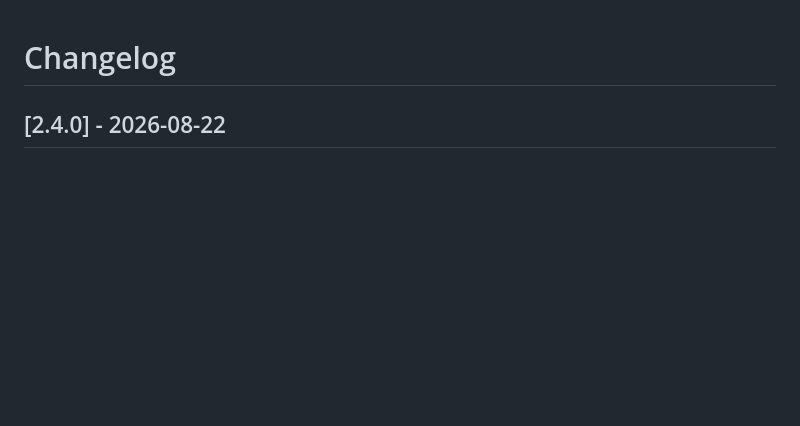
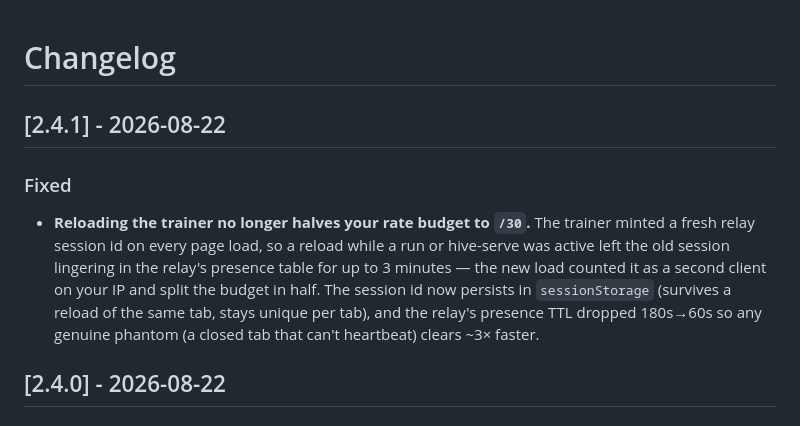
Before and after one commit to hacker6284/infinite-craft-cli, a Markdown page: CHANGELOG.md, the part around the change. Rendered like a GitHub page; blank space fills up the shorter version.

Commit message:
release: v2.4.1 — persist trainer session id (fixes phantom /30 after reload)

```diff
--- a/CHANGELOG.md
+++ b/CHANGELOG.md
@@ -1,4 +1,16 @@
 # Changelog
+
+## [2.4.1] - 2026-08-22
+
+### Fixed
+- **Reloading the trainer no longer halves your rate budget to `/30`.** The
+  trainer minted a fresh relay session id on every page load, so a reload
+  while a run or hive-serve was active left the old session lingering in the
+  relay's presence table for up to 3 minutes — the new load counted it as a
+  second client on your IP and split the budget in half. The session id now
+  persists in `sessionStorage` (survives a reload of the same tab, stays
+  unique per tab), and the relay's presence TTL dropped 180s→60s so any
+  genuine phantom (a closed tab that can't heartbeat) clears ~3× faster.
 
 ## [2.4.0] - 2026-08-22
 
```
